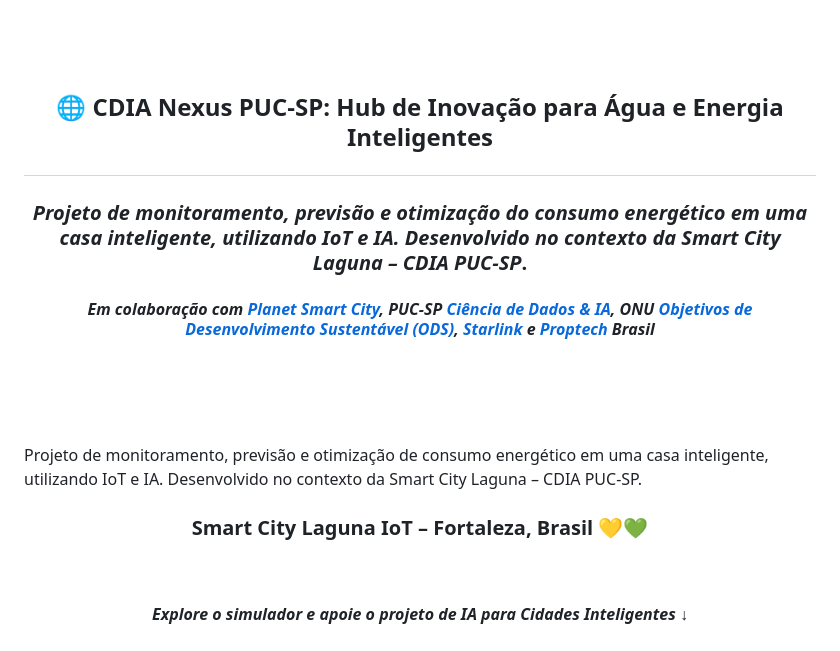
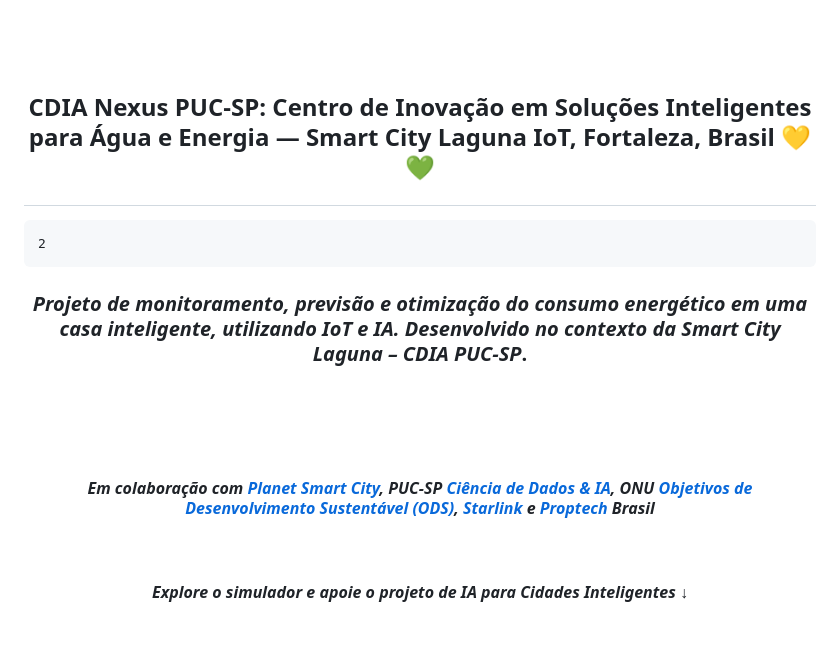
Before and after one commit to Mindful-AI-Assistants/planet-smart-city-laguna-iot-pucsp, a Markdown page: README.pt_BR.md, the part around the change. GitHub-like rendering.

Commit message:
Update README.pt_BR.md
Signed-off-by: Fabiana  🧬 Campanari <113218619+FabianaCampanari@users.noreply.github.com>

```diff
--- a/README.pt_BR.md
+++ b/README.pt_BR.md
@@ -6,19 +6,19 @@
 
 
 
-## <p align="center">  🌐 CDIA Nexus PUC-SP: Hub de Inovação para Água e Energia Inteligentes
+## <p align="center"> CDIA Nexus PUC-SP: Centro de Inovação em Soluções Inteligentes para Água e Energia — Smart City Laguna IoT, Fortaleza, Brasil 💛💚
+	2
 
 ### <p align="center"> ***Projeto de monitoramento, previsão e otimização do consumo energético em uma casa inteligente, utilizando IoT e IA. Desenvolvido no contexto da Smart City Laguna – CDIA PUC-SP***.
 
-#### <p align="center"> ***Em colaboração com [Planet Smart City](), PUC-SP [Ciência de Dados & IA](), ONU [Objetivos de Desenvolvimento Sustentável (ODS)](), [Starlink]() e [Proptech]() Brasil***
 
  <br><br><br>
 
 
+#### <p align="center"> ***Em colaboração com [Planet Smart City](), PUC-SP [Ciência de Dados & IA](), ONU [Objetivos de Desenvolvimento Sustentável (ODS)](), [Starlink]() e [Proptech]() Brasil***
 
-Projeto de monitoramento, previsão e otimização de consumo energético em uma casa inteligente, utilizando IoT e IA. Desenvolvido no contexto da Smart City Laguna – CDIA PUC-SP.
 
-### <p align="center"> Smart City Laguna IoT – Fortaleza, Brasil 💛💚
+
 
  <br>
 
```
